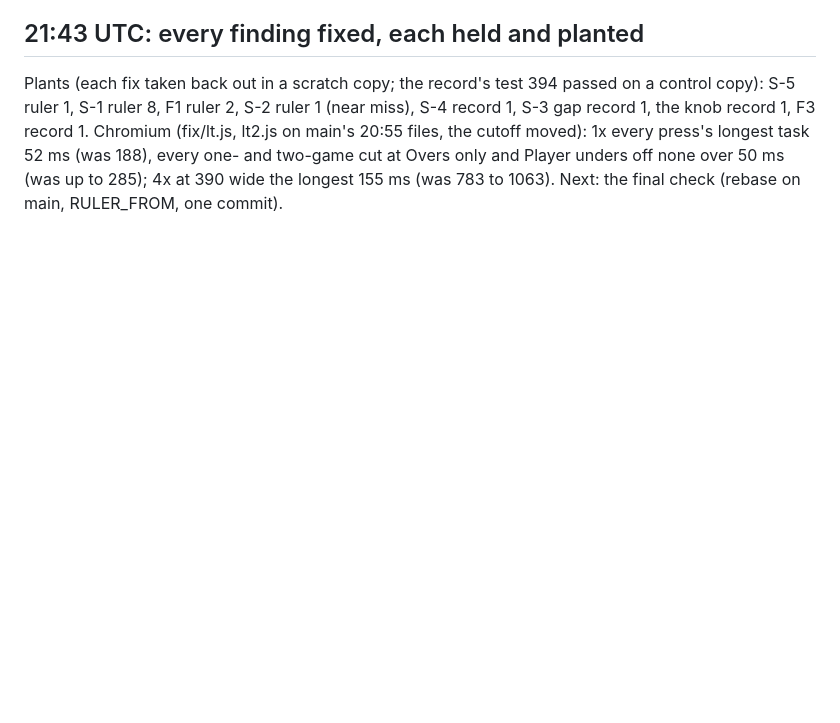
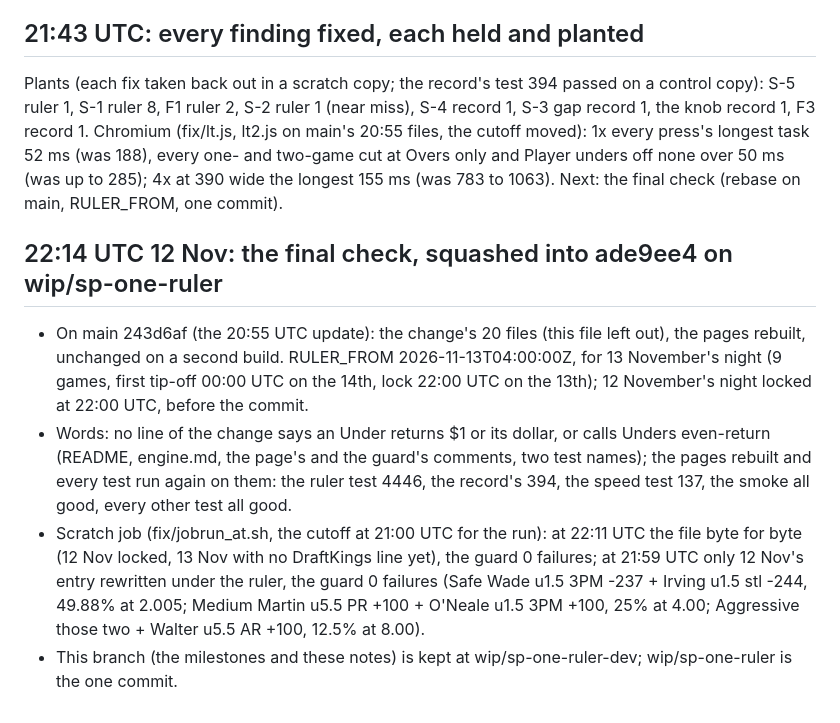
Before and after one commit to DEMON-X13/nba-hub, a Markdown page: research/sp_ruler/NOTES.md, the part around the change. Drawn GitHub-style; blank space fills up the shorter version.

Commit message:
wip: the final check's notes (the change squashed into ade9ee4 on wip/sp-one-ruler)
Co-Authored-By: Claude Opus 5.5 <noreply@anthropic.com>
Claude-Session: https://claude.ai/code/session_01JHjvPsJ45DQiNHt15DMt5R

```diff
--- a/research/sp_ruler/NOTES.md
+++ b/research/sp_ruler/NOTES.md
@@ -132,3 +132,16 @@ ruler 8, F1 ruler 2, S-2 ruler 1 (near miss), S-4 record 1, S-3 gap record 1, th
 Chromium (fix/lt.js, lt2.js on main's 20:55 files, the cutoff moved): 1x every press's longest task 52 ms (was 188),
 every one- and two-game cut at Overs only and Player unders off none over 50 ms (was up to 285); 4x at 390 wide the
 longest 155 ms (was 783 to 1063). Next: the final check (rebase on main, RULER_FROM, one commit).
+
+## 22:14 UTC 12 Nov: the final check, squashed into ade9ee4 on wip/sp-one-ruler
+- On main 243d6af (the 20:55 UTC update): the change's 20 files (this file left out), the pages rebuilt, unchanged on
+  a second build. RULER_FROM 2026-11-13T04:00:00Z, for 13 November's night (9 games, first tip-off 00:00 UTC on the
+  14th, lock 22:00 UTC on the 13th); 12 November's night locked at 22:00 UTC, before the commit.
+- Words: no line of the change says an Under returns $1 or its dollar, or calls Unders even-return (README, engine.md,
+  the page's and the guard's comments, two test names); the pages rebuilt and every test run again on them: the ruler
+  test 4446, the record's 394, the speed test 137, the smoke all good, every other test all good.
+- Scratch job (fix/jobrun_at.sh, the cutoff at 21:00 UTC for the run): at 22:11 UTC the file byte for byte (12 Nov
+  locked, 13 Nov with no DraftKings line yet), the guard 0 failures; at 21:59 UTC only 12 Nov's entry rewritten under
+  the ruler, the guard 0 failures (Safe Wade u1.5 3PM -237 + Irving u1.5 stl -244, 49.88% at 2.005; Medium Martin u5.5
+  PR +100 + O'Neale u1.5 3PM +100, 25% at 4.00; Aggressive those two + Walter u5.5 AR +100, 12.5% at 8.00).
+- This branch (the milestones and these notes) is kept at wip/sp-one-ruler-dev; wip/sp-one-ruler is the one commit.
```
